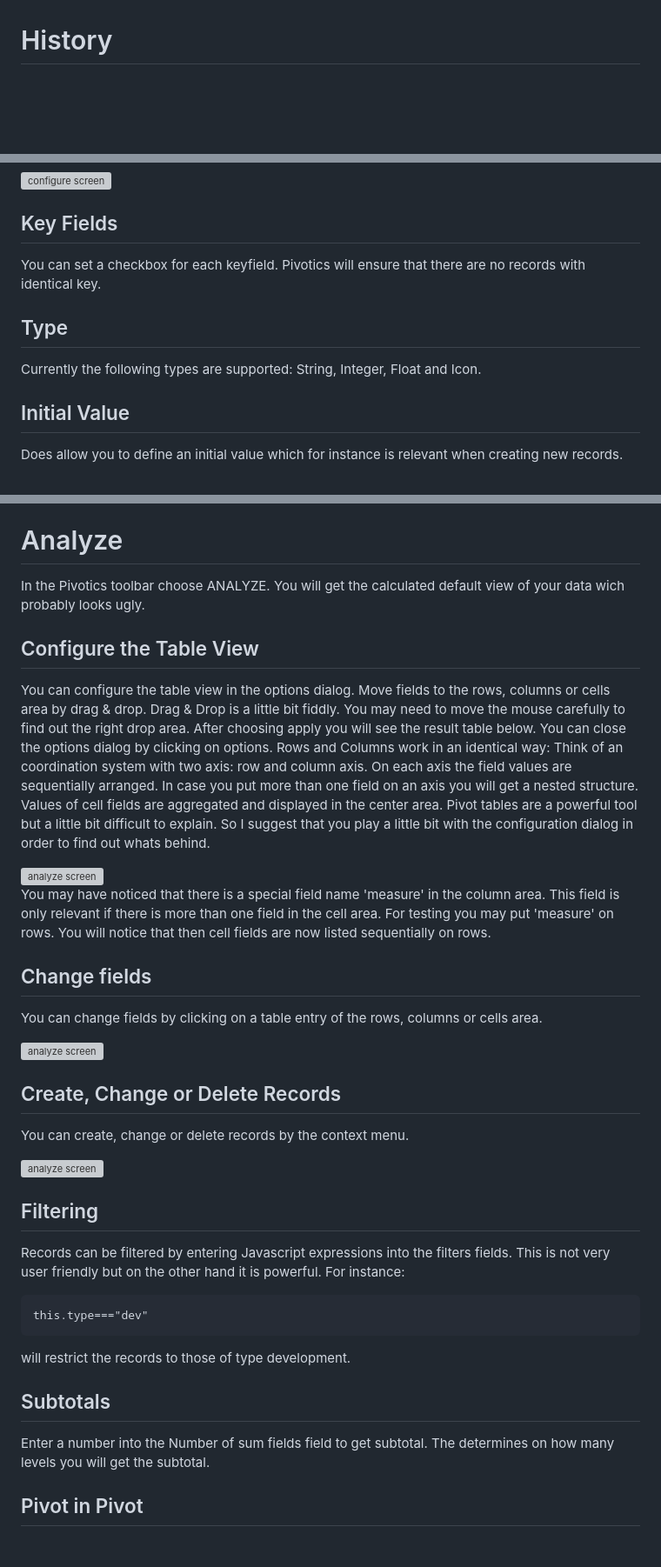
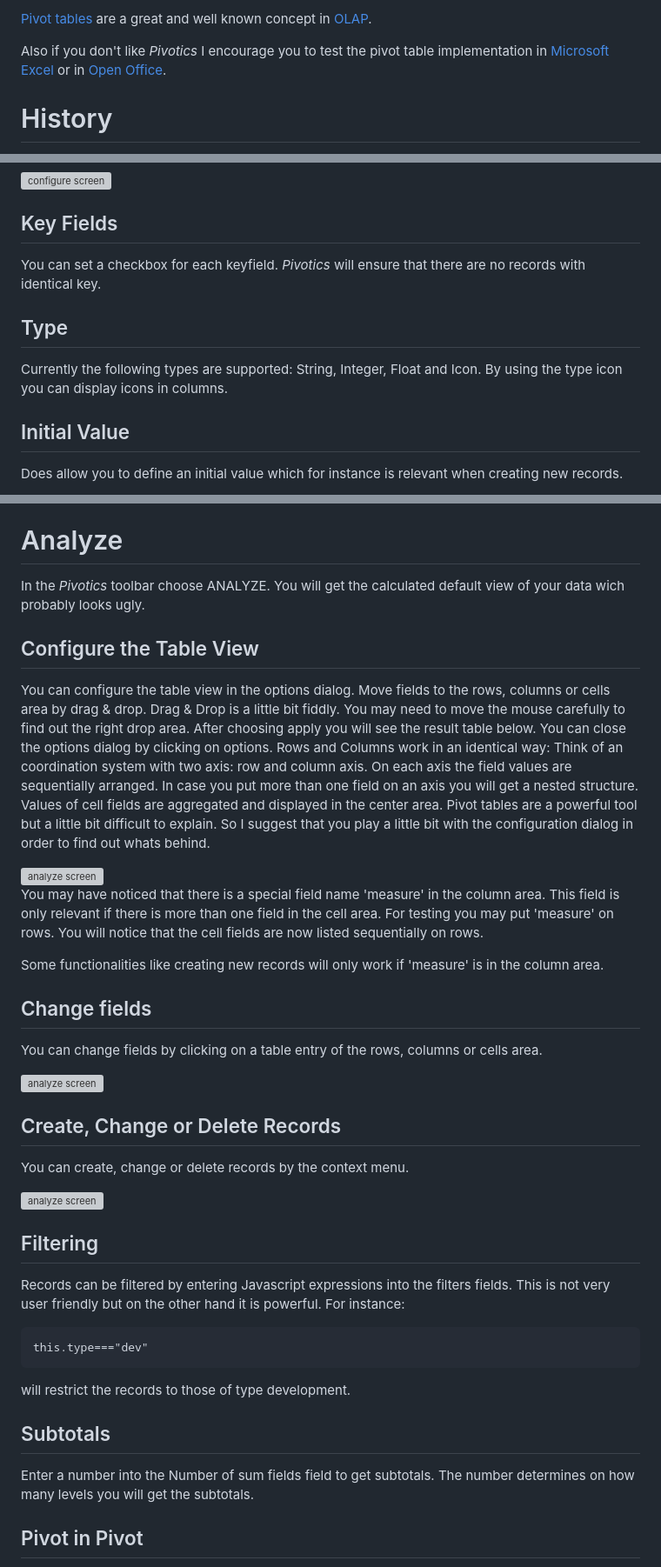
Before and after one commit to os69/pivotics, a Markdown page: README.md, 3 parts joined by grey strips. Shown: that part at 87% size. Drawn GitHub-style; blank space fills up the shorter version; grey boxes are pictures that could not be loaded.

```diff
--- a/README.md
+++ b/README.md
@@ -28,4 +48,9 @@ I oberserve no lag of time but for larger datasets this will happen.</li>
 
+[Pivot tables](http://en.wikipedia.org/wiki/Pivot_table) are a great and well known concept in [OLAP](http://en.wikipedia.org/wiki/Online_analytical_processing).
+
+Also if you don't like *Pivotics* I encourage you to test the pivot table implementation in [Microsoft Excel](http://office.microsoft.com/en-us/excel-help/pivottable-reports-101-HA001034632.aspx) or in [Open Office](http://openoffice.blogs.com/openoffice/2006/11/data_pilots_in_.html).
+
+<a name="history"></a>
 # History
 
 Some years ago my software company decided to switch to scrum development mode. The company offered
@@ -100,9 +138,10 @@ Here is a suggestion how to configure the columns:
 <img alt="configure screen" src="doc/configure.jpg">
 
 ## Key Fields
-You can set a checkbox for each keyfield. Pivotics will ensure that there are no records with identical key.
+You can set a checkbox for each keyfield. *Pivotics* will ensure that there are no records with identical key.
 ## Type
-Currently the following types are supported: String, Integer, Float and Icon.
+Currently the following types are supported: String, Integer, Float and Icon. By using the type icon
+you can display icons in columns.
 ## Initial Value
 Does allow you to define an initial value which for instance is relevant when creating new records.
 ## Aggregation
@@ -115,5 +155,5 @@ The following aggregation functions are supported:
 # Analyze
-In the Pivotics toolbar choose ANALYZE. You will get the calculated default view of your data wich probably looks ugly.
+In the *Pivotics* toolbar choose ANALYZE. You will get the calculated default view of your data wich probably looks ugly.
 
 ## Configure the Table View
 You can configure the table view in the options dialog. Move fields to the rows, columns or cells area by drag & drop.
@@ -127,22 +167,21 @@ dialog in order to find out whats behind.
 
 <img alt="analyze screen" src="doc/analyze1.jpg">
 
-
 You may have noticed that there is a special field name 'measure' in the column area. This field is only relevant if
 there is more than one field in the cell area. For testing you may put 'measure' on rows. You will notice that
-then cell fields are now listed sequentially on rows.
+the cell fields are now listed sequentially on rows.
+
+Some functionalities like creating new records will only work if 'measure' is in the column area.
 
 ## Change fields
 You can change fields by clicking on a table entry of the rows, columns or cells area.
 
 <img alt="analyze screen" src="doc/analyze2.jpg">
 
-
 ## Create, Change or Delete Records
 You can create, change or delete records by the context menu.
 
 <img alt="analyze screen" src="doc/analyze3.jpg">
-
 
 ## Filtering
 Records can be filtered by entering Javascript expressions into the filters fields. This is not very
@@ -153,7 +192,7 @@ user friendly but on the other hand it is powerful. For instance:
 will restrict the records to those of type development.
 
 ## Subtotals
-Enter a number into the Number of sum fields field to get subtotal. The determines on how many levels you will get the subtotal.
+Enter a number into the Number of sum fields field to get subtotals. The number determines on how many levels you will get the subtotals.
 
 ## Pivot in Pivot
 Sometime it is useful to have a pivot table within a pivot table. In the scrum example a typical use case
```
Also changed, not shown: other parts of README.md (+70 -17 lines), doc/pivotinpivot.jpg (added), 1 other file.
